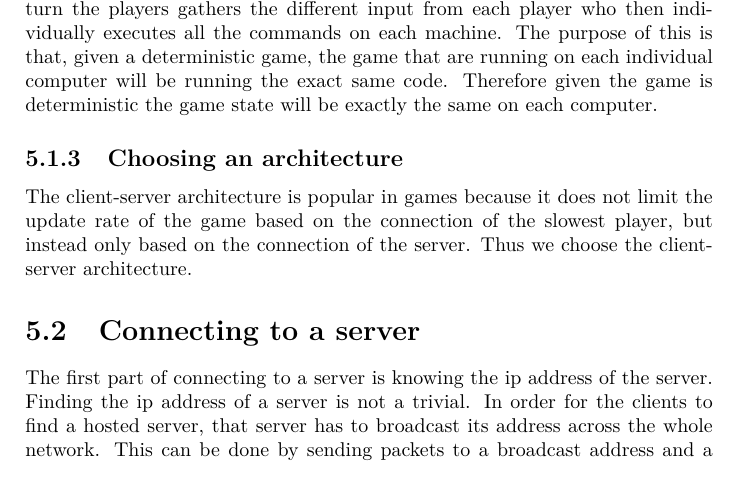
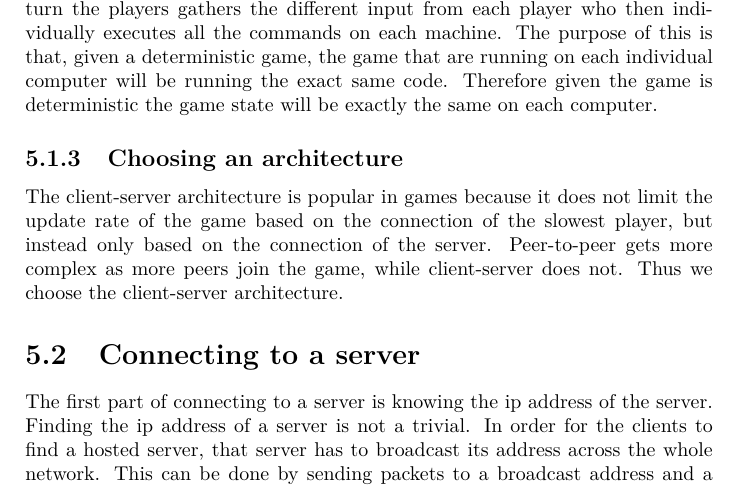
Before and after one commit to Bendername/sp802f15Report, a LaTeX thesis (Main.tex, which reads sections/modules/network/architecture.tex): part of page 36 of 65, cut so that both start at the same text. Compiled offline with pdfLaTeX.

Commit message:
choosing an architecture

```diff
--- a/sections/modules/network/architecture.tex
+++ b/sections/modules/network/architecture.tex
@@ -36,4 +36,5 @@ Therefore given the game is deterministic the game state will be exactly the sam
 
 \subsection{Choosing an architecture}
 The client-server architecture is popular in games because it does not limit the update rate of the game based on the connection of the slowest player, but instead only based on the connection of the server.
+Peer-to-peer gets more complex as more peers join the game, while client-server does not.
 Thus we choose the client-server architecture.
```
